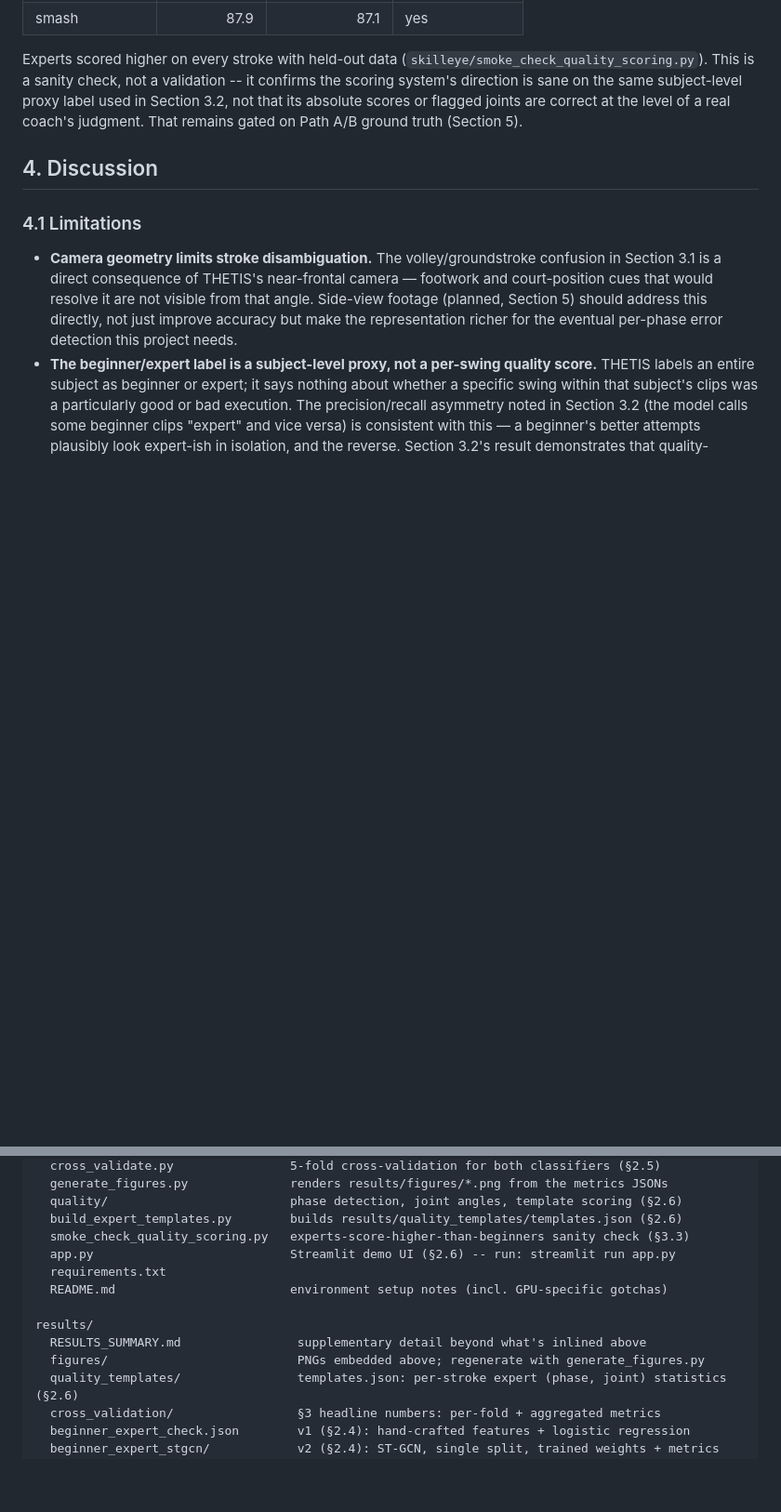
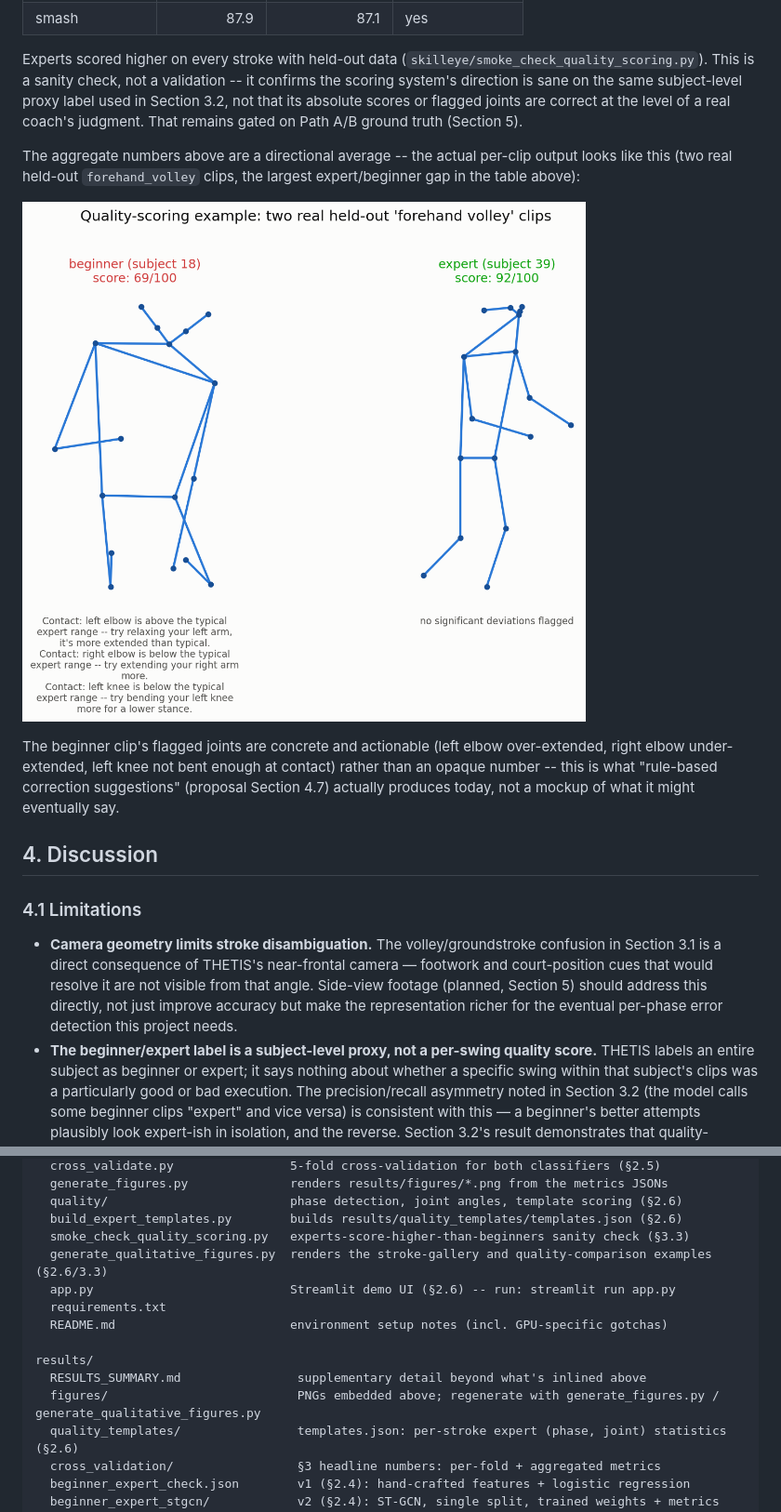
Before and after one commit to rizalfanex/SkillEye, a Markdown page: README.md, 2 parts joined by grey strips. Shown: that part at 93% size. Rendered like a GitHub page; pictures changed too: results/figures/quality_comparison_example.png (added); blank space fills up the shorter version.

```diff
--- a/README.md
+++ b/README.md
@@ -322,6 +324,17 @@ is sane on the same subject-level proxy label used in Section 3.2, not that its
 scores or flagged joints are correct at the level of a real coach's judgment. That
 remains gated on Path A/B ground truth (Section 5).
 
+The aggregate numbers above are a directional average -- the actual per-clip output looks
+like this (two real held-out `forehand_volley` clips, the largest expert/beginner gap in
+the table above):
+
+![Quality-scoring example on two real held-out forehand_volley clips](results/figures/quality_comparison_example.png)
+
+The beginner clip's flagged joints are concrete and actionable (left elbow over-extended,
+right elbow under-extended, left knee not bent enough at contact) rather than an opaque
+number -- this is what "rule-based correction suggestions" (proposal Section 4.7) actually
+produces today, not a mockup of what it might eventually say.
+
 ## 4. Discussion
 
 ### 4.1 Limitations
@@ -414,13 +427,14 @@ skilleye/                          pipeline and modeling code
   quality/                         phase detection, joint angles, template scoring (§2.6)
   build_expert_templates.py        builds results/quality_templates/templates.json (§2.6)
   smoke_check_quality_scoring.py   experts-score-higher-than-beginners sanity check (§3.3)
+  generate_qualitative_figures.py  renders the stroke-gallery and quality-comparison examples (§2.6/3.3)
   app.py                           Streamlit demo UI (§2.6) -- run: streamlit run app.py
   requirements.txt
   README.md                        environment setup notes (incl. GPU-specific gotchas)
 
 results/
   RESULTS_SUMMARY.md                supplementary detail beyond what's inlined above
-  figures/                          PNGs embedded above; regenerate with generate_figures.py
+  figures/                          PNGs embedded above; regenerate with generate_figures.py / generate_qualitative_figures.py
   quality_templates/                templates.json: per-stroke expert (phase, joint) statistics (§2.6)
   cross_validation/                 §3 headline numbers: per-fold + aggregated metrics
   beginner_expert_check.json        v1 (§2.4): hand-crafted features + logistic regression
```
Also changed, not shown: other parts of README.md (+2 -0 lines), results/figures/stroke_gallery.png (added), 1 other file.
